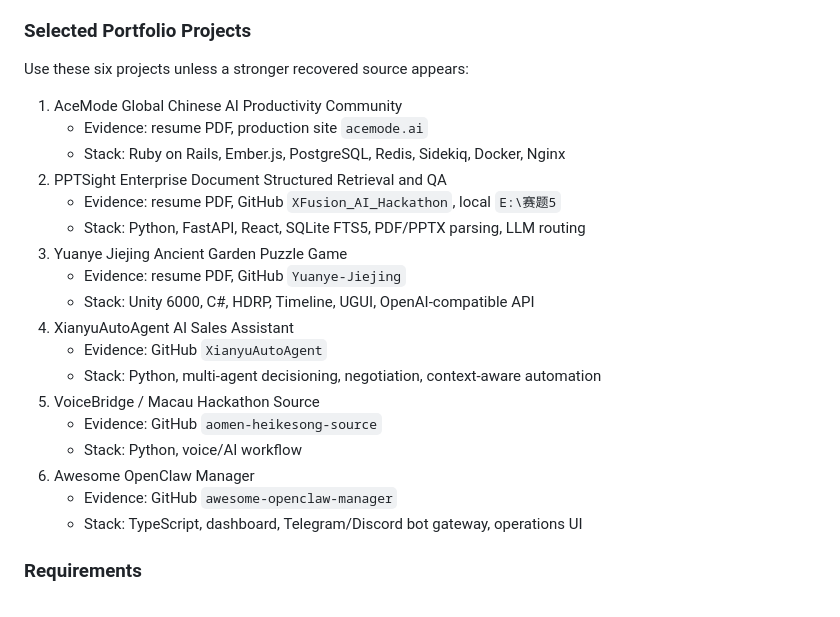
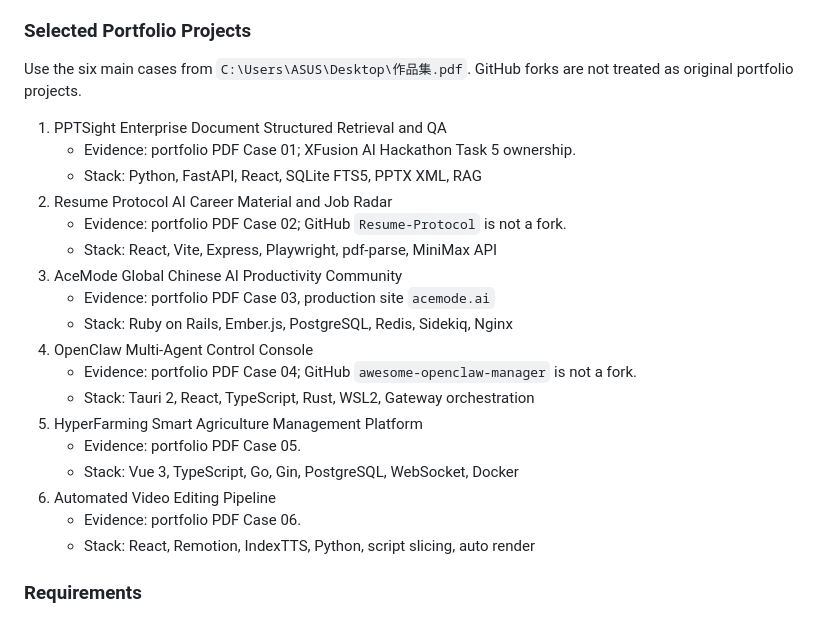
Before and after one commit to tbszz/PersonalBlog, a Markdown page: docs/plans/2026-06-22-bilingual-portfolio-recovery.md, the part around the change. Drawn GitHub-style.

Commit message:
Align portfolio plan with PDF source
Constraint: The portfolio source of truth is now the uploaded PDF plus non-fork GitHub ownership checks.

Rejected: keeping outdated candidate notes | they could reintroduce forked or unrelated projects into future portfolio updates.

Confidence: high

Scope-risk: narrow

Directive: Do not promote forked repositories as original portfolio work without explicit user approval.

Tested: documentation-only change after npm.cmd run test:unit and npm.cmd run build passed for the portfolio refresh.

Not-tested: production database migration 009 execution because no Supabase access token is currently available in the shell environment.

Co-authored-by: OmX <omx@oh-my-codex.dev>

```diff
--- a/docs/plans/2026-06-22-bilingual-portfolio-recovery.md
+++ b/docs/plans/2026-06-22-bilingual-portfolio-recovery.md
@@ -27,26 +27,26 @@ The English toggle currently localizes some shell UI but not all user-authored c
 
 ### Selected Portfolio Projects
 
-Use these six projects unless a stronger recovered source appears:
+Use the six main cases from `C:\Users\ASUS\Desktop\作品集.pdf`. GitHub forks are not treated as original portfolio projects.
 
-1. AceMode Global Chinese AI Productivity Community
-   - Evidence: resume PDF, production site `acemode.ai`
-   - Stack: Ruby on Rails, Ember.js, PostgreSQL, Redis, Sidekiq, Docker, Nginx
-2. PPTSight Enterprise Document Structured Retrieval and QA
-   - Evidence: resume PDF, GitHub `XFusion_AI_Hackathon`, local `E:\赛题5`
-   - Stack: Python, FastAPI, React, SQLite FTS5, PDF/PPTX parsing, LLM routing
-3. Yuanye Jiejing Ancient Garden Puzzle Game
-   - Evidence: resume PDF, GitHub `Yuanye-Jiejing`
-   - Stack: Unity 6000, C#, HDRP, Timeline, UGUI, OpenAI-compatible API
-4. XianyuAutoAgent AI Sales Assistant
-   - Evidence: GitHub `XianyuAutoAgent`
-   - Stack: Python, multi-agent decisioning, negotiation, context-aware automation
-5. VoiceBridge / Macau Hackathon Source
-   - Evidence: GitHub `aomen-heikesong-source`
-   - Stack: Python, voice/AI workflow
-6. Awesome OpenClaw Manager
-   - Evidence: GitHub `awesome-openclaw-manager`
-   - Stack: TypeScript, dashboard, Telegram/Discord bot gateway, operations UI
+1. PPTSight Enterprise Document Structured Retrieval and QA
+   - Evidence: portfolio PDF Case 01; XFusion AI Hackathon Task 5 ownership.
+   - Stack: Python, FastAPI, React, SQLite FTS5, PPTX XML, RAG
+2. Resume Protocol AI Career Material and Job Radar
+   - Evidence: portfolio PDF Case 02; GitHub `Resume-Protocol` is not a fork.
+   - Stack: React, Vite, Express, Playwright, pdf-parse, MiniMax API
+3. AceMode Global Chinese AI Productivity Community
+   - Evidence: portfolio PDF Case 03, production site `acemode.ai`
+   - Stack: Ruby on Rails, Ember.js, PostgreSQL, Redis, Sidekiq, Nginx
+4. OpenClaw Multi-Agent Control Console
+   - Evidence: portfolio PDF Case 04; GitHub `awesome-openclaw-manager` is not a fork.
+   - Stack: Tauri 2, React, TypeScript, Rust, WSL2, Gateway orchestration
+5. HyperFarming Smart Agriculture Management Platform
+   - Evidence: portfolio PDF Case 05.
+   - Stack: Vue 3, TypeScript, Go, Gin, PostgreSQL, WebSocket, Docker
+6. Automated Video Editing Pipeline
+   - Evidence: portfolio PDF Case 06.
+   - Stack: React, Remotion, IndexTTS, Python, script slicing, auto render
 
 ### Requirements
 
```
